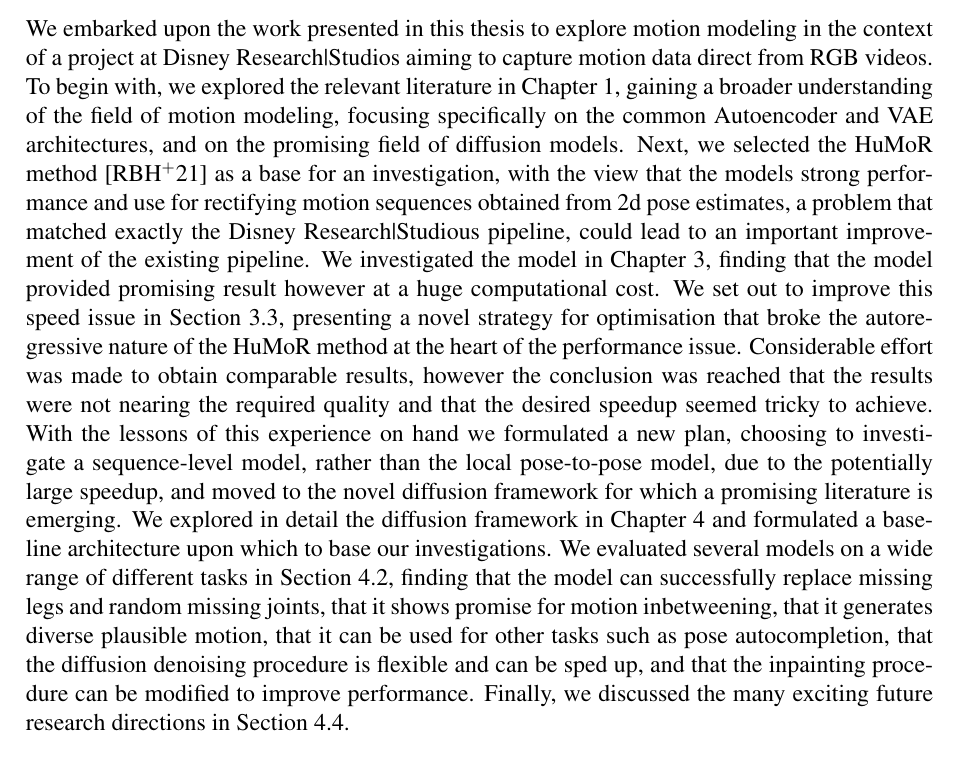
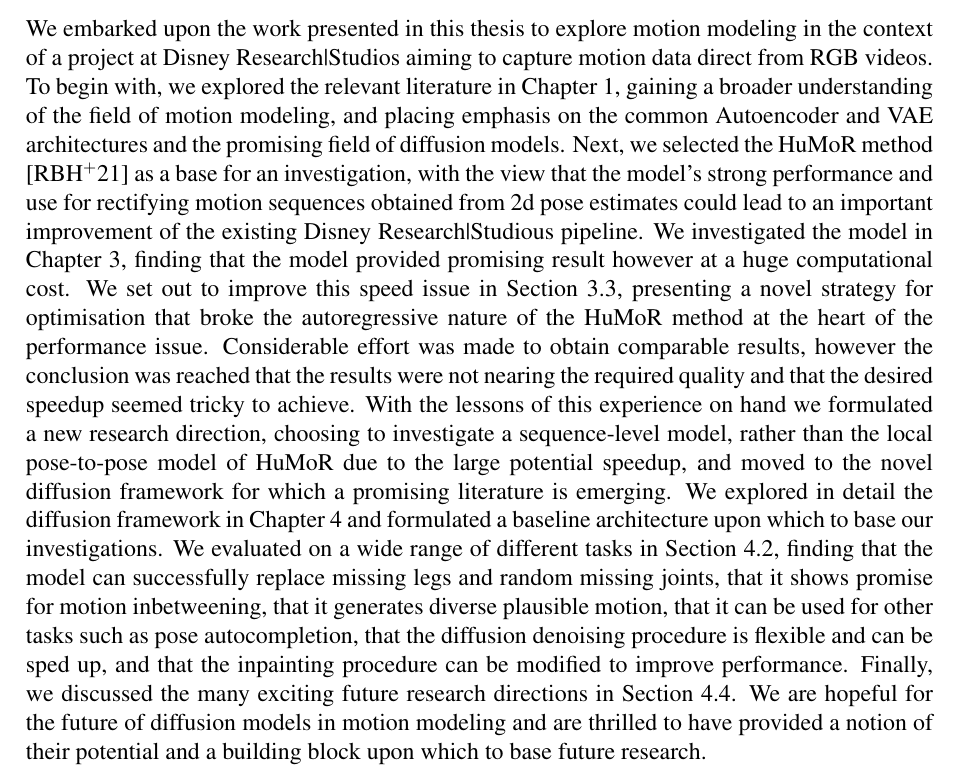
Before and after one commit to LukeAndrewSmith/thesis, a LaTeX thesis (thesis.tex, which reads Chapters/conclusion/1.tex): part of page 45 of 49, cut so that both start at the same text. Compiled offline with pdfLaTeX.

Commit message:
Sent to Jakob

```diff
--- a/Chapters/conclusion/1.tex
+++ b/Chapters/conclusion/1.tex
@@ -1 +1 @@
-We embarked upon the work presented in this thesis to explore motion modeling in the context of a project at Disney Research|Studios aiming to capture motion data direct from RGB videos. To begin with, we explored the relevant literature in \chpref{chpt:related_work}, gaining a broader understanding of the field of motion modeling, focusing specifically on the common Autoencoder and VAE architectures, and on the promising field of diffusion models. Next, we selected the HuMoR method \cite{humor} as a base for an investigation, with the view that the models strong performance and use for rectifying motion sequences obtained from 2d pose estimates, a problem that matched exactly the Disney Research|Studious pipeline, could lead to an important improvement of the existing pipeline. We investigated the model in \chpref{chpt:humor}, finding that the model provided promising result however at a huge computational cost. We set out to improve this speed issue in \secref{sec:humor_improvement}, presenting a novel strategy for optimisation that broke the autoregressive nature of the HuMoR method at the heart of the performance issue. Considerable effort was made to obtain comparable results, however the conclusion was reached that the results were not nearing the required quality and that the desired speedup seemed tricky to achieve. With the lessons of this experience on hand we formulated a new plan, choosing to investigate a sequence-level model, rather than the local pose-to-pose model, due to the potentially large speedup, and moved to the novel diffusion framework for which a promising literature is emerging. We explored in detail the diffusion framework in \chpref{chpt:diffusion} and formulated a baseline architecture upon which to base our investigations. We evaluated several models on a wide range of different tasks in \secref{sec:diffusion_experiments}, finding that the model can successfully replace missing legs and random missing joints, that it shows promise for motion inbetweening, that it generates diverse plausible motion, that it can be used for other tasks such as pose autocompletion, that the diffusion denoising procedure is flexible and can be sped up, and that the inpainting procedure can be modified to improve performance. Finally, we discussed the many exciting future research directions in \secref{sec:diffusion_future_work}.
+We embarked upon the work presented in this thesis to explore motion modeling in the context of a project at Disney Research|Studios aiming to capture motion data direct from RGB videos. To begin with, we explored the relevant literature in \chpref{chpt:related_work}, gaining a broader understanding of the field of motion modeling, and placing emphasis on the common Autoencoder and VAE architectures and the promising field of diffusion models. Next, we selected the HuMoR method \cite{humor} as a base for an investigation, with the view that the model's strong performance and use for rectifying motion sequences obtained from 2d pose estimates could lead to an important improvement of the existing Disney Research|Studious pipeline. We investigated the model in \chpref{chpt:humor}, finding that the model provided promising result however at a huge computational cost. We set out to improve this speed issue in \secref{sec:humor_improvement}, presenting a novel strategy for optimisation that broke the autoregressive nature of the HuMoR method at the heart of the performance issue. Considerable effort was made to obtain comparable results, however the conclusion was reached that the results were not nearing the required quality and that the desired speedup seemed tricky to achieve. With the lessons of this experience on hand we formulated a new research direction, choosing to investigate a sequence-level model, rather than the local pose-to-pose model of HuMoR due to the large potential speedup, and moved to the novel diffusion framework for which a promising literature is emerging. We explored in detail the diffusion framework in \chpref{chpt:diffusion} and formulated a baseline architecture upon which to base our investigations. We evaluated on a wide range of different tasks in \secref{sec:diffusion_experiments}, finding that the model can successfully replace missing legs and random missing joints, that it shows promise for motion inbetweening, that it generates diverse plausible motion, that it can be used for other tasks such as pose autocompletion, that the diffusion denoising procedure is flexible and can be sped up, and that the inpainting procedure can be modified to improve performance. Finally, we discussed the many exciting future research directions in \secref{sec:diffusion_future_work}. We are hopeful for the future of diffusion models in motion modeling and are thrilled to have provided a notion of their potential and a building block upon which to base future research.
```
Also changed, not shown: Chapters/diffusion/experiments.tex (+1 -1 lines).
